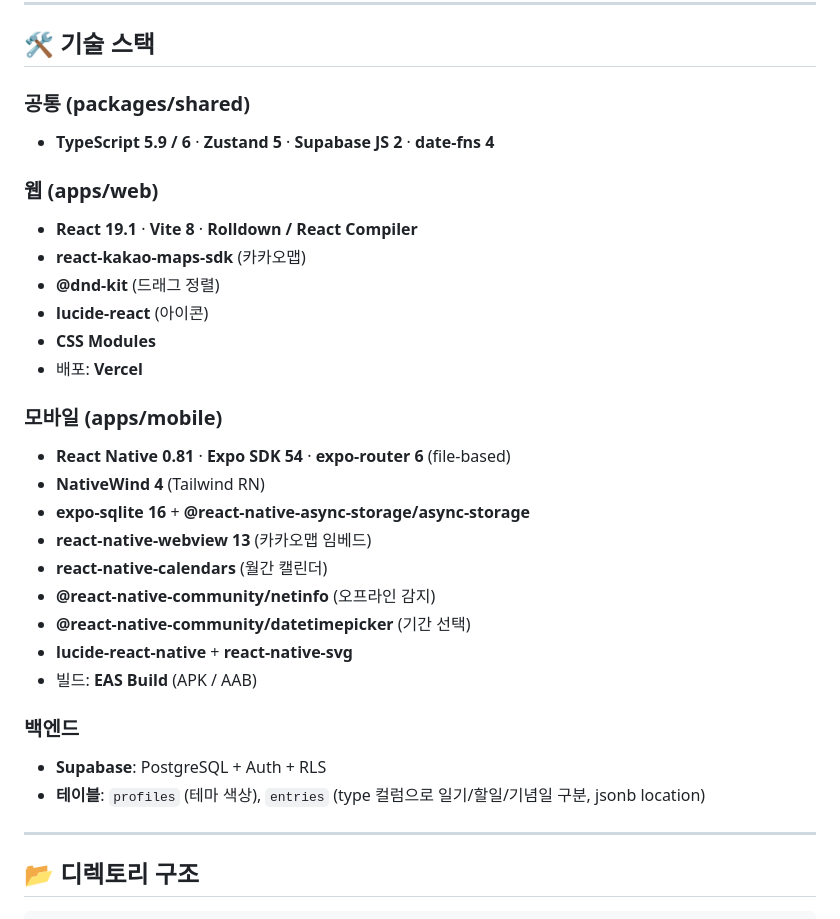
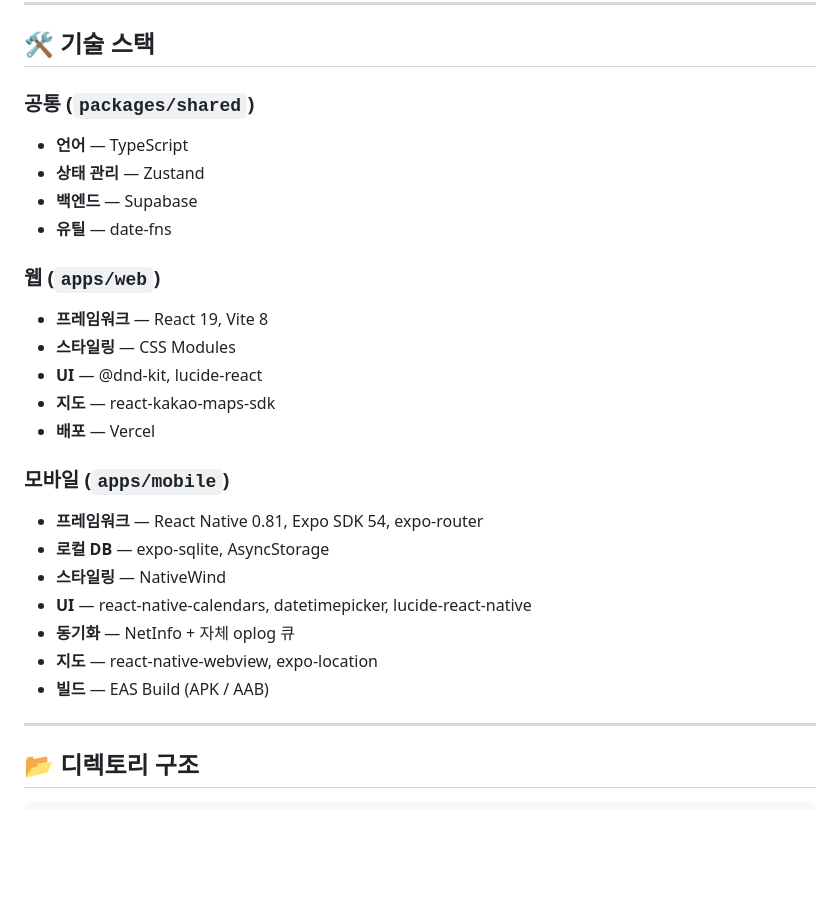
Before and after one commit to cacaru/Scheduler, a Markdown page: README.md, the part around the change. Drawn GitHub-style; blank space fills up the shorter version.

```diff
--- a/README.md
+++ b/README.md
@@ -160,31 +160,27 @@ RN ↔ Web 통신:
 
 ## 🛠️ 기술 스택
 
-### 공통 (packages/shared)
-- **TypeScript 5.9 / 6** · **Zustand 5** · **Supabase JS 2** · **date-fns 4**
+### 공통 (`packages/shared`)
+- **언어** — TypeScript
+- **상태 관리** — Zustand
+- **백엔드** — Supabase
+- **유틸** — date-fns
 
-### 웹 (apps/web)
-- **React 19.1** · **Vite 8** · **Rolldown / React Compiler**
-- **react-kakao-maps-sdk** (카카오맵)
-- **@dnd-kit** (드래그 정렬)
-- **lucide-react** (아이콘)
-- **CSS Modules**
-- 배포: **Vercel**
+### 웹 (`apps/web`)
+- **프레임워크** — React 19, Vite 8
+- **스타일링** — CSS Modules
+- **UI** — @dnd-kit, lucide-react
+- **지도** — react-kakao-maps-sdk
+- **배포** — Vercel
 
-### 모바일 (apps/mobile)
-- **React Native 0.81** · **Expo SDK 54** · **expo-router 6** (file-based)
-- **NativeWind 4** (Tailwind RN)
-- **expo-sqlite 16** + **@react-native-async-storage/async-storage**
-- **react-native-webview 13** (카카오맵 임베드)
-- **react-native-calendars** (월간 캘린더)
-- **@react-native-community/netinfo** (오프라인 감지)
-- **@react-native-community/datetimepicker** (기간 선택)
-- **lucide-react-native** + **react-native-svg**
-- 빌드: **EAS Build** (APK / AAB)
-
-### 백엔드
-- **Supabase**: PostgreSQL + Auth + RLS
-- **테이블**: `profiles` (테마 색상), `entries` (type 컬럼으로 일기/할일/기념일 구분, jsonb location)
+### 모바일 (`apps/mobile`)
+- **프레임워크** — React Native 0.81, Expo SDK 54, expo-router
+- **로컬 DB** — expo-sqlite, AsyncStorage
+- **스타일링** — NativeWind
+- **UI** — react-native-calendars, datetimepicker, lucide-react-native
+- **동기화** — NetInfo + 자체 oplog 큐
+- **지도** — react-native-webview, expo-location
+- **빌드** — EAS Build (APK / AAB)
 
 ---
 
```
